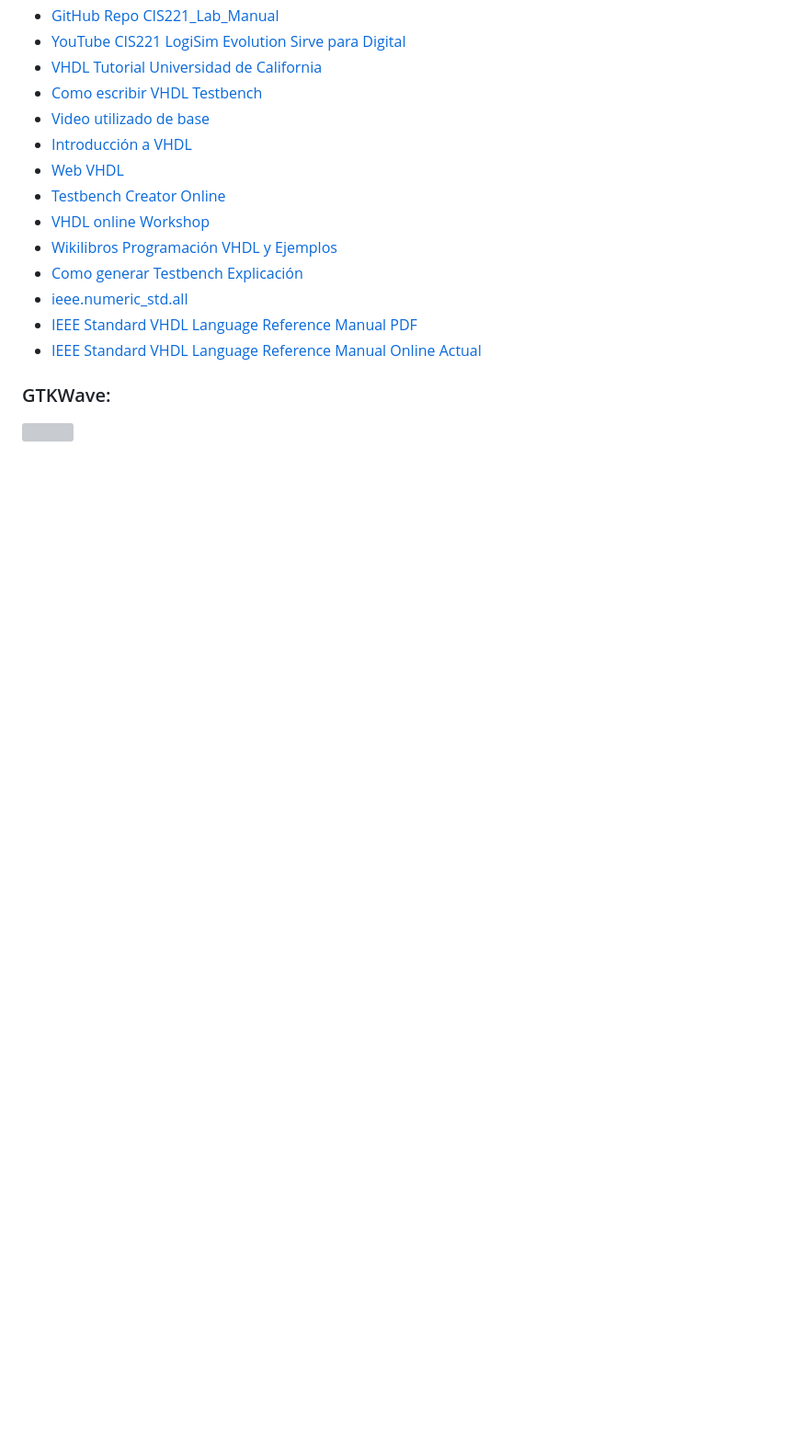
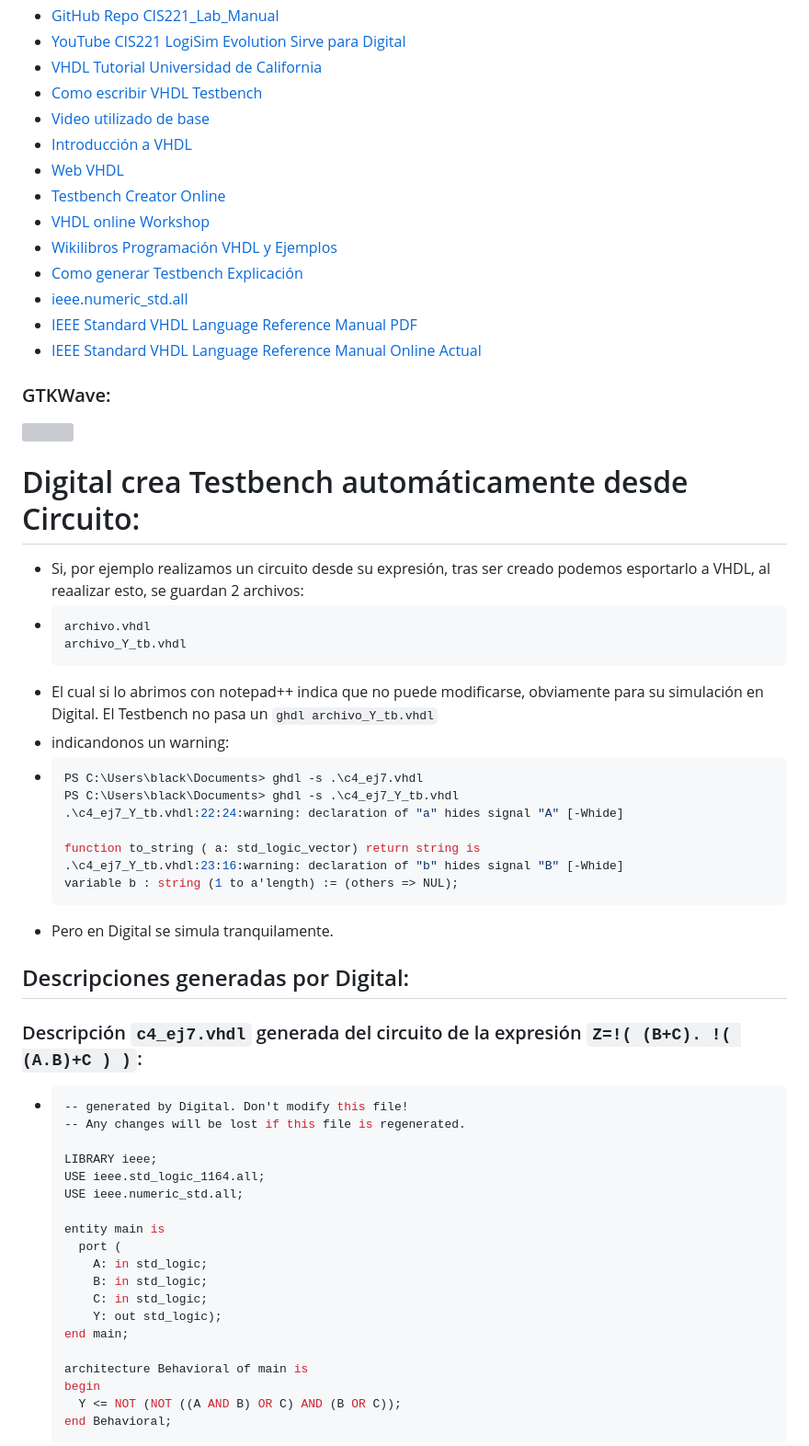
Before and after one commit to PIBSAS/Install_GHDL_WSL, a Markdown page: README.md, the part around one of its changes. Shown at 92% size. Drawn GitHub-style; blank space fills up the shorter version; grey boxes are pictures that could not be loaded.

`````diff
--- a/README.md
+++ b/README.md
@@ -553,3 +553,47 @@ Aparecerán 2 iconos de sistemas.
 ### GTKWave:
 ![](/ejemplo/GeneradordeParidad_4Ent_vcd.png)
 
+# Digital crea Testbench automáticamente desde Circuito:
+- Si, por ejemplo realizamos un circuito desde su expresión, tras ser creado podemos esportarlo a VHDL, al reaalizar esto, se guardan 2 archivos:
+-  ````bash
+   archivo.vhdl
+   archivo_Y_tb.vhdl
+   ````
+- El cual si lo abrimos con notepad++ indica que no puede modificarse, obviamente para su simulación en Digital. El Testbench no pasa un ``ghdl archivo_Y_tb.vhdl``
+- indicandonos un warning:
+-  ````bash
+   PS C:\Users\black\Documents> ghdl -s .\c4_ej7.vhdl
+   PS C:\Users\black\Documents> ghdl -s .\c4_ej7_Y_tb.vhdl
+   .\c4_ej7_Y_tb.vhdl:22:24:warning: declaration of "a" hides signal "A" [-Whide]
+
+   function to_string ( a: std_logic_vector) return string is
+   .\c4_ej7_Y_tb.vhdl:23:16:warning: declaration of "b" hides signal "B" [-Whide]
+   variable b : string (1 to a'length) := (others => NUL);
+   ````
+- Pero en Digital se simula tranquilamente.
+
+## Descripciones generadas por Digital:
+
+###  Descripción ``c4_ej7.vhdl`` generada del circuito de la expresión ``Z=!( (B+C). !( (A.B)+C ) )``:
+- ````bash
+  -- generated by Digital. Don't modify this file!
+  -- Any changes will be lost if this file is regenerated.
+
+  LIBRARY ieee;
+  USE ieee.std_logic_1164.all;
+  USE ieee.numeric_std.all;
+
+  entity main is
+    port (
+      A: in std_logic;
+      B: in std_logic;
+      C: in std_logic;
+      Y: out std_logic);
+  end main;
+
+  architecture Behavioral of main is
+  begin
+    Y <= NOT (NOT ((A AND B) OR C) AND (B OR C));
+  end Behavioral;
+  ````
+
`````
Also changed, not shown: other parts of README.md (+72 -0 lines).
